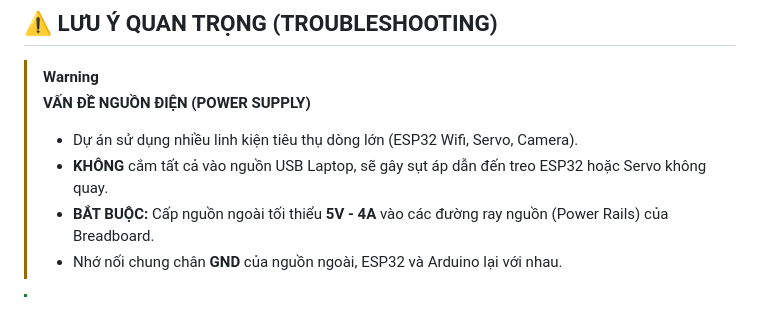
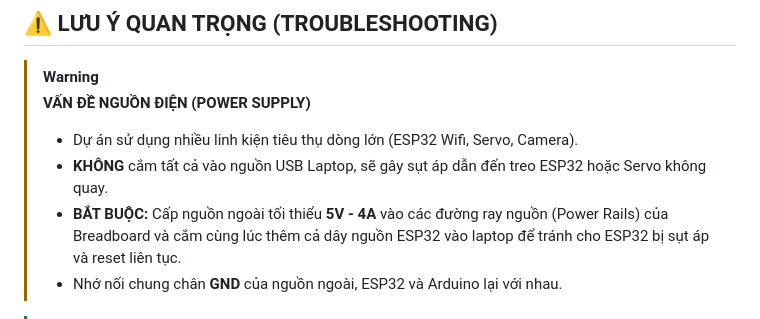
Before and after one commit to Ngo-Miingg/Parking_Smart, a Markdown page: README.md, the part around the change. Drawn GitHub-style.

```diff
--- a/README.md
+++ b/README.md
@@ -115,7 +115,7 @@ Hệ thống sử dụng logic giao tiếp I2C và điều khiển Servo như sa
 >
 >   * Dự án sử dụng nhiều linh kiện tiêu thụ dòng lớn (ESP32 Wifi, Servo, Camera).
 >   * **KHÔNG** cắm tất cả vào nguồn USB Laptop, sẽ gây sụt áp dẫn đến treo ESP32 hoặc Servo không quay.
->   * **BẮT BUỘC:** Cấp nguồn ngoài tối thiểu **5V - 4A** vào các đường ray nguồn (Power Rails) của Breadboard.
+>   * **BẮT BUỘC:** Cấp nguồn ngoài tối thiểu **5V - 4A** vào các đường ray nguồn (Power Rails) của Breadboard và cắm cùng lúc thêm cả dây nguồn ESP32 vào laptop để tránh cho ESP32 bị sụt áp và reset liên tục.
 >   * Nhớ nối chung chân **GND** của nguồn ngoài, ESP32 và Arduino lại với nhau.
 
 > [!TIP]
```
